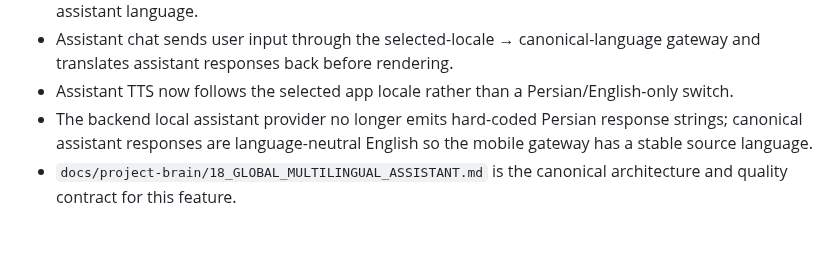
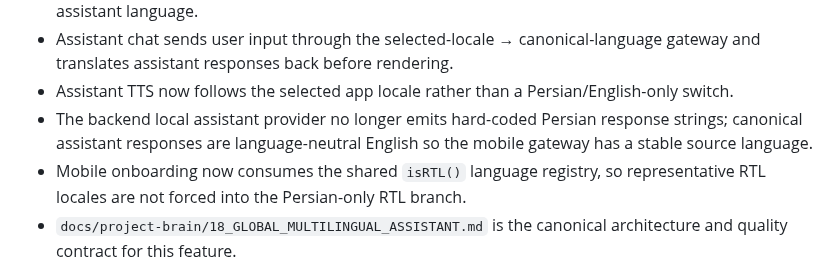
Before and after one commit to Ramin-rezaie-nazari/my-personal-assistant, a Markdown page: docs/05_CURRENT_STATE.md, the part around the change. GitHub-like rendering; blank space fills up the shorter version.

Commit message:
docs(i18n): record onboarding RTL hardening

```diff
--- a/docs/05_CURRENT_STATE.md
+++ b/docs/05_CURRENT_STATE.md
@@ -49,6 +49,7 @@ This root file is the canonical repository-wide current-state document. `apps/ba
 - Assistant chat sends user input through the selected-locale → canonical-language gateway and translates assistant responses back before rendering.
 - Assistant TTS now follows the selected app locale rather than a Persian/English-only switch.
 - The backend local assistant provider no longer emits hard-coded Persian response strings; canonical assistant responses are language-neutral English so the mobile gateway has a stable source language.
+- Mobile onboarding now consumes the shared `isRTL()` language registry, so representative RTL locales are not forced into the Persian-only RTL branch.
 - `docs/project-brain/18_GLOBAL_MULTILINGUAL_ASSISTANT.md` is the canonical architecture and quality contract for this feature.
 
 ## Automated evidence for the previously verified baseline
```
